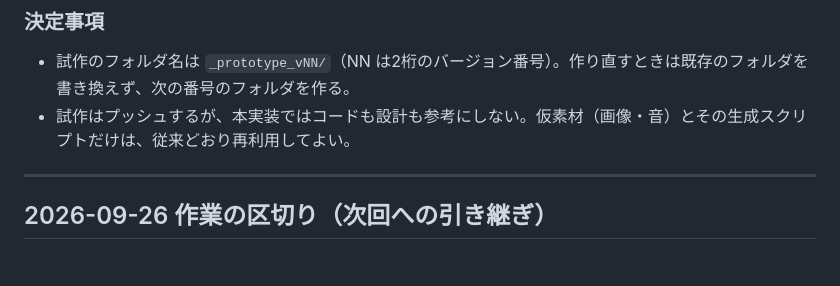
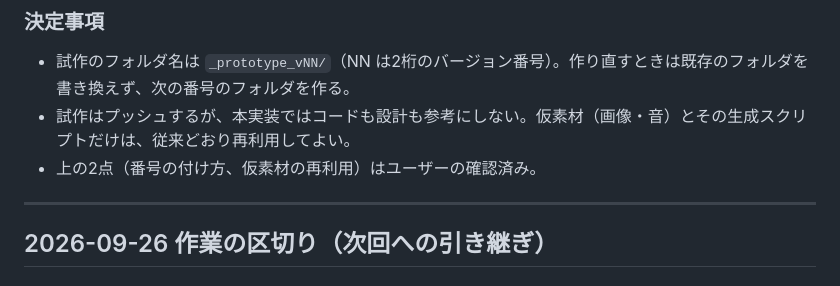
Before and after one commit to shuokitsu/OperationTrauma, a Markdown page: _records/worklog.md, the part around the change. GitHub-like rendering.

Commit message:
作業記録：試作の運用ルールの確認結果を追記
Co-Authored-By: Claude Opus 5.5 <noreply@anthropic.com>

```diff
--- a/_records/worklog.md
+++ b/_records/worklog.md
@@ -20,6 +20,7 @@
 ### 決定事項
 - 試作のフォルダ名は `_prototype_vNN/`（NN は2桁のバージョン番号）。作り直すときは既存のフォルダを書き換えず、次の番号のフォルダを作る。
 - 試作はプッシュするが、本実装ではコードも設計も参考にしない。仮素材（画像・音）とその生成スクリプトだけは、従来どおり再利用してよい。
+- 上の2点（番号の付け方、仮素材の再利用）はユーザーの確認済み。
 
 ---
 
```
